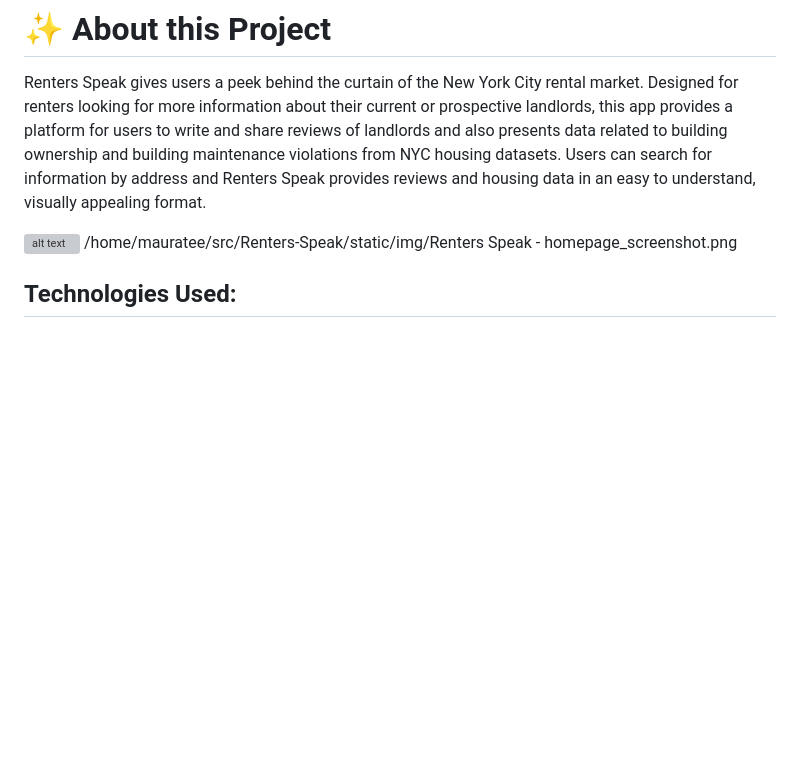
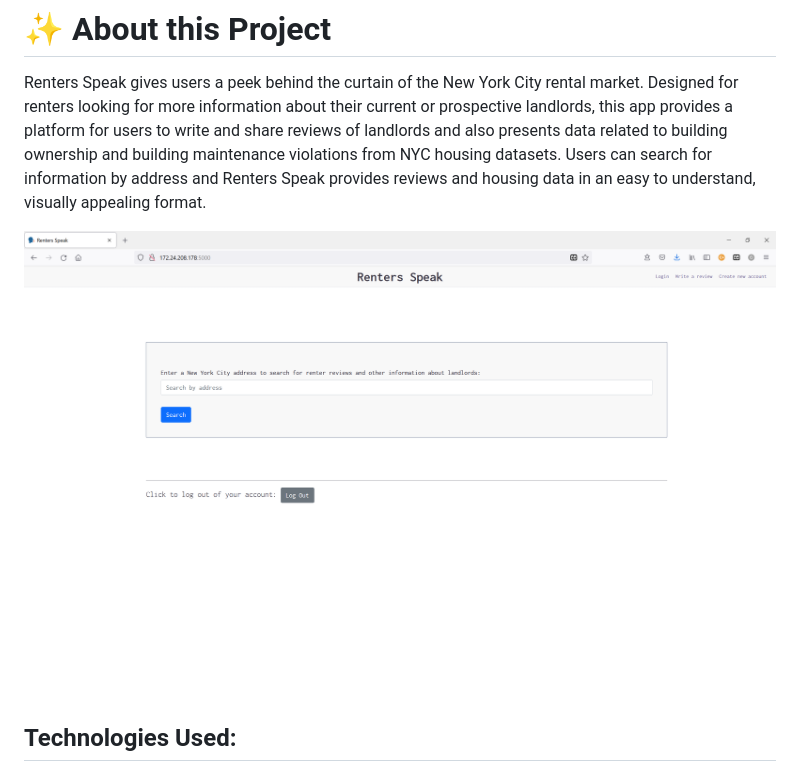
Before and after one commit to mauratee/Renters-Speak, a Markdown page: README.md, the part around the change. Drawn GitHub-style; pictures changed too: static/img/Renters_Speak_homepage_screenshot.png (added); blank space fills up the shorter version; grey boxes are pictures that could not be loaded.

Commit message:
Add screenshot to Readme

```diff
--- a/README.md
+++ b/README.md
@@ -4,7 +4,7 @@
 Renters Speak gives users a peek behind the curtain of the New York City rental market. Designed for renters looking for more information about their current or prospective landlords, this app provides a platform for users to write and share reviews of landlords and also presents data related to building ownership and building maintenance violations from NYC housing datasets. Users can search for information by address and Renters Speak provides reviews and housing data in an easy to understand, visually appealing format.
 
 
-![alt text](https://github.com/mearajennifer/jobtracker/blob/master/static/img/active-jobs.png "JRenters Speak homepage") /home/mauratee/src/Renters-Speak/static/img/Renters Speak - homepage_screenshot.png
+![alt text](https://github.com/mauratee/Renters-Speak/blob/main/static/img/Renters_Speak_homepage_screenshot.png "Renters Speak homepage")
 
 ## Technologies Used:
 ### Languages:
```
